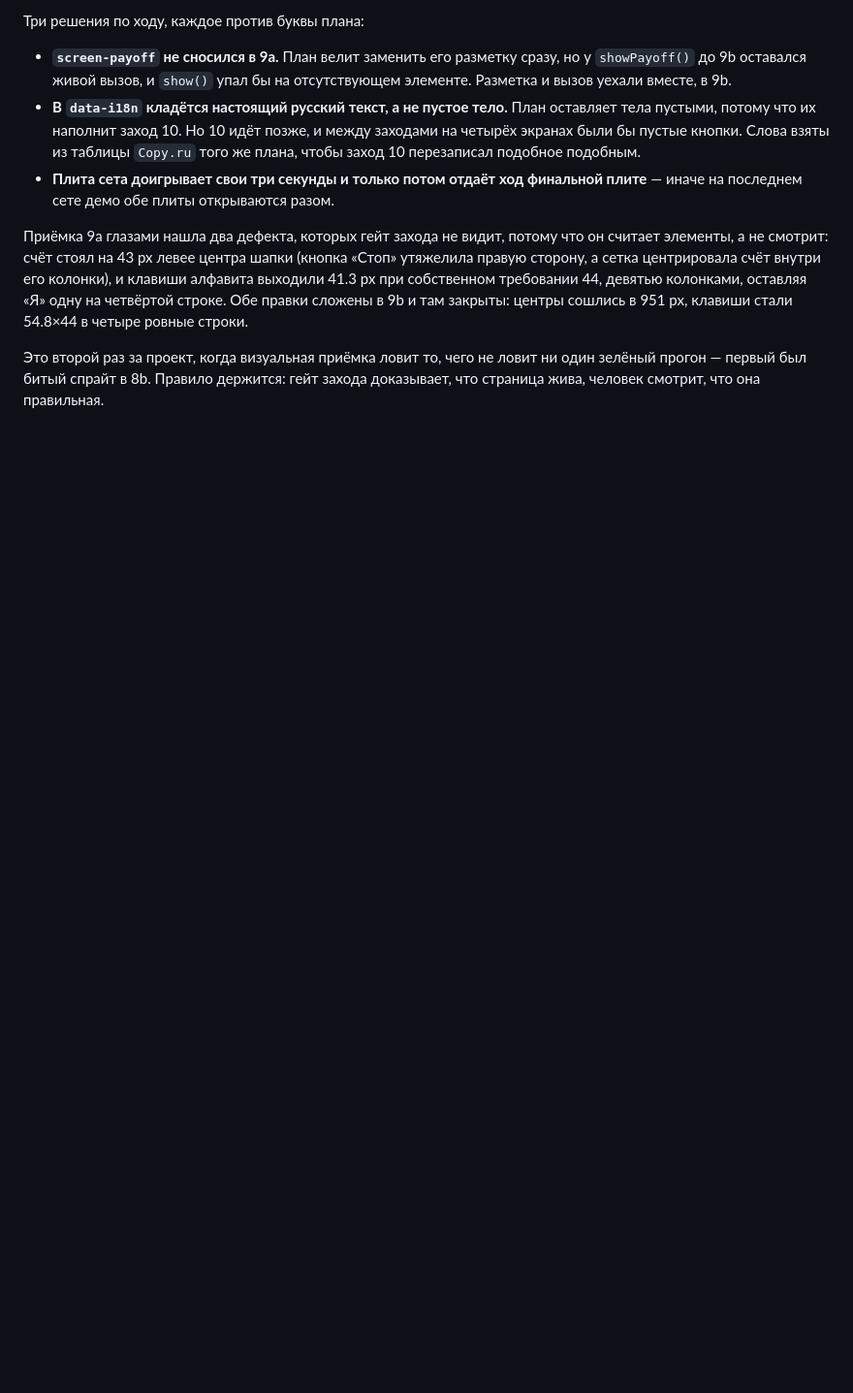
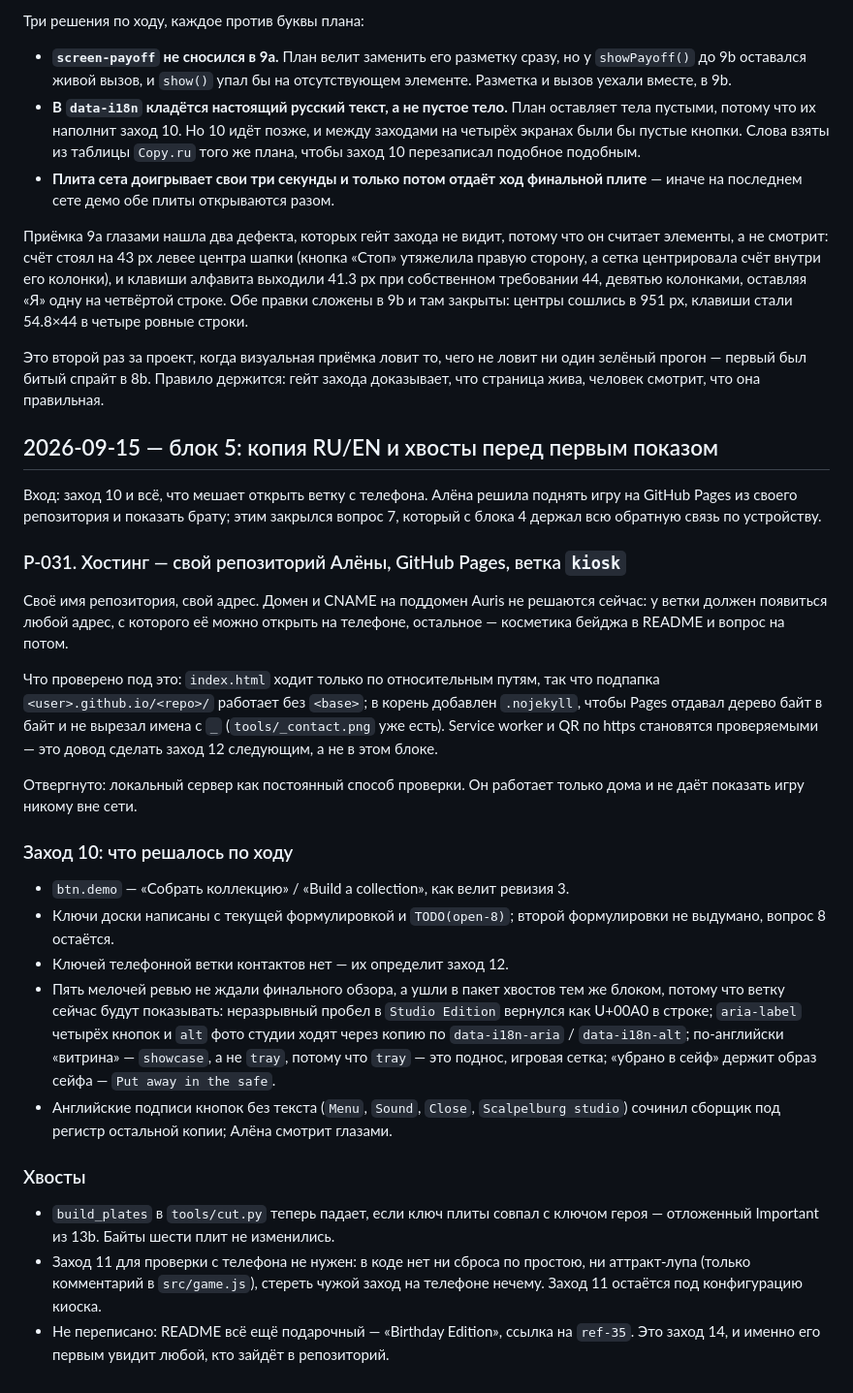
Before and after one commit to besteto/auris-play, a Markdown page: DECISIONS.md, the part around the change. Shown at 97% size. GitHub-like rendering; blank space fills up the shorter version.

```diff
--- a/DECISIONS.md
+++ b/DECISIONS.md
@@ -455,3 +455,49 @@ ALL PASS. Это и есть аргумент за ревью между зах
 Это второй раз за проект, когда визуальная приёмка ловит то, чего не ловит ни один
 зелёный прогон — первый был битый спрайт в 8b. Правило держится: гейт захода
 доказывает, что страница жива, человек смотрит, что она правильная.
+
+## 2026-09-15 — блок 5: копия RU/EN и хвосты перед первым показом
+
+Вход: заход 10 и всё, что мешает открыть ветку с телефона. Алёна решила поднять
+игру на GitHub Pages из своего репозитория и показать брату; этим закрылся
+вопрос 7, который с блока 4 держал всю обратную связь по устройству.
+
+### Р-031. Хостинг — свой репозиторий Алёны, GitHub Pages, ветка `kiosk`
+
+Своё имя репозитория, свой адрес. Домен и CNAME на поддомен Auris не решаются
+сейчас: у ветки должен появиться любой адрес, с которого её можно открыть на
+телефоне, остальное — косметика бейджа в README и вопрос на потом.
+
+Что проверено под это: `index.html` ходит только по относительным путям, так что
+подпапка `<user>.github.io/<repo>/` работает без `<base>`; в корень добавлен
+`.nojekyll`, чтобы Pages отдавал дерево байт в байт и не вырезал имена с `_`
+(`tools/_contact.png` уже есть). Service worker и QR по https становятся
+проверяемыми — это довод сделать заход 12 следующим, а не в этом блоке.
+
+Отвергнуто: локальный сервер как постоянный способ проверки. Он работает только
+дома и не даёт показать игру никому вне сети.
+
+### Заход 10: что решалось по ходу
+
+- `btn.demo` — «Собрать коллекцию» / «Build a collection», как велит ревизия 3.
+- Ключи доски написаны с текущей формулировкой и `TODO(open-8)`; второй
+  формулировки не выдумано, вопрос 8 остаётся.
+- Ключей телефонной ветки контактов нет — их определит заход 12.
+- Пять мелочей ревью не ждали финального обзора, а ушли в пакет хвостов тем же
+  блоком, потому что ветку сейчас будут показывать: неразрывный пробел в
+  `Studio Edition` вернулся как U+00A0 в строке; `aria-label` четырёх кнопок и
+  `alt` фото студии ходят через копию по `data-i18n-aria` / `data-i18n-alt`;
+  по-английски «витрина» — `showcase`, а не `tray`, потому что `tray` — это поднос,
+  игровая сетка; «убрано в сейф» держит образ сейфа — `Put away in the safe`.
+- Английские подписи кнопок без текста (`Menu`, `Sound`, `Close`, `Scalpelburg
+  studio`) сочинил сборщик под регистр остальной копии; Алёна смотрит глазами.
+
+### Хвосты
+
+- `build_plates` в `tools/cut.py` теперь падает, если ключ плиты совпал с ключом
+  героя — отложенный Important из 13b. Байты шести плит не изменились.
+- Заход 11 для проверки с телефона не нужен: в коде нет ни сброса по простою, ни
+  аттракт-лупа (только комментарий в `src/game.js`), стереть чужой заход на
+  телефоне нечему. Заход 11 остаётся под конфигурацию киоска.
+- Не переписано: README всё ещё подарочный — «Birthday Edition», ссылка на
+  `ref-35`. Это заход 14, и именно его первым увидит любой, кто зайдёт в репозиторий.
```
Also changed, not shown: OPEN.md (+6 -7 lines), STATE.md (+50 -57 lines).
